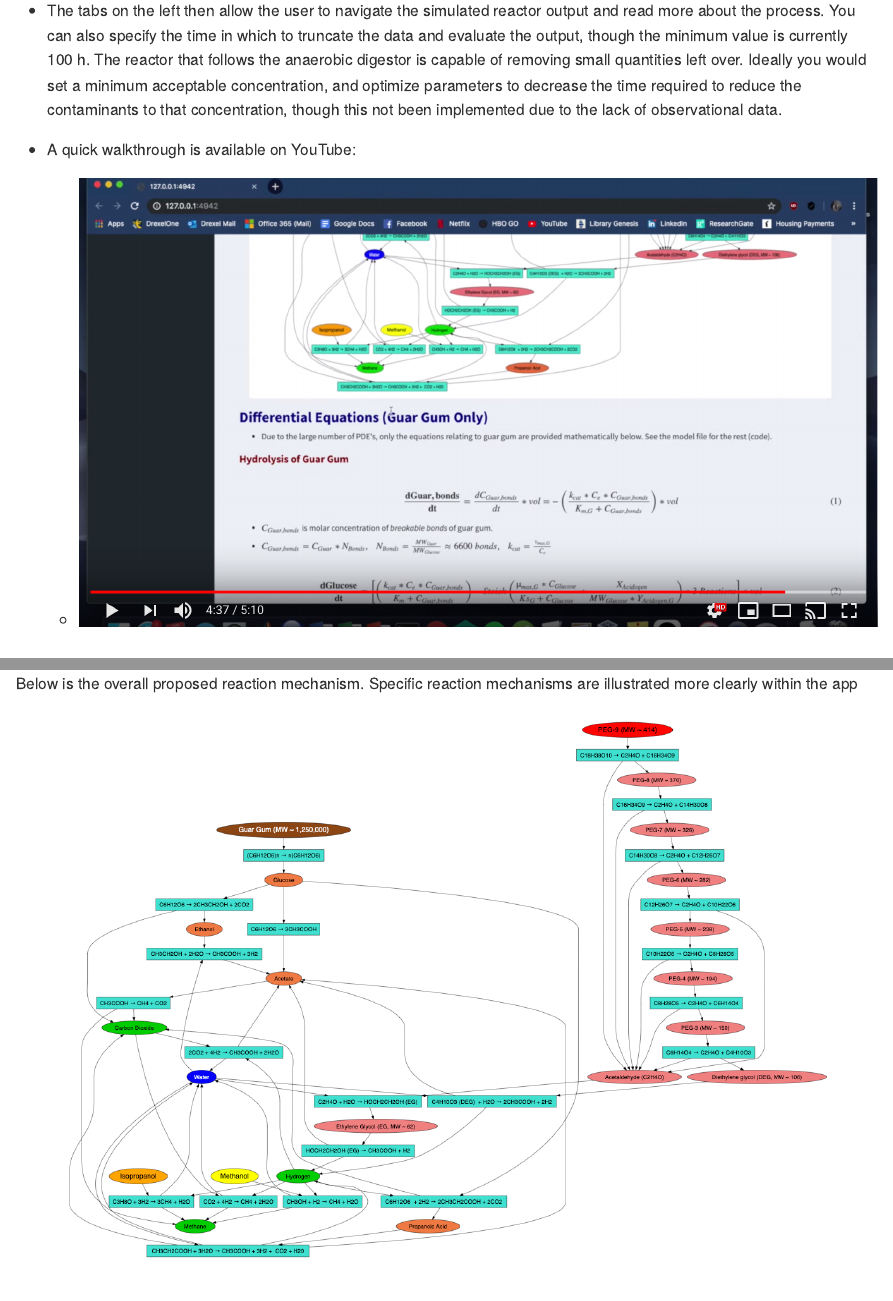
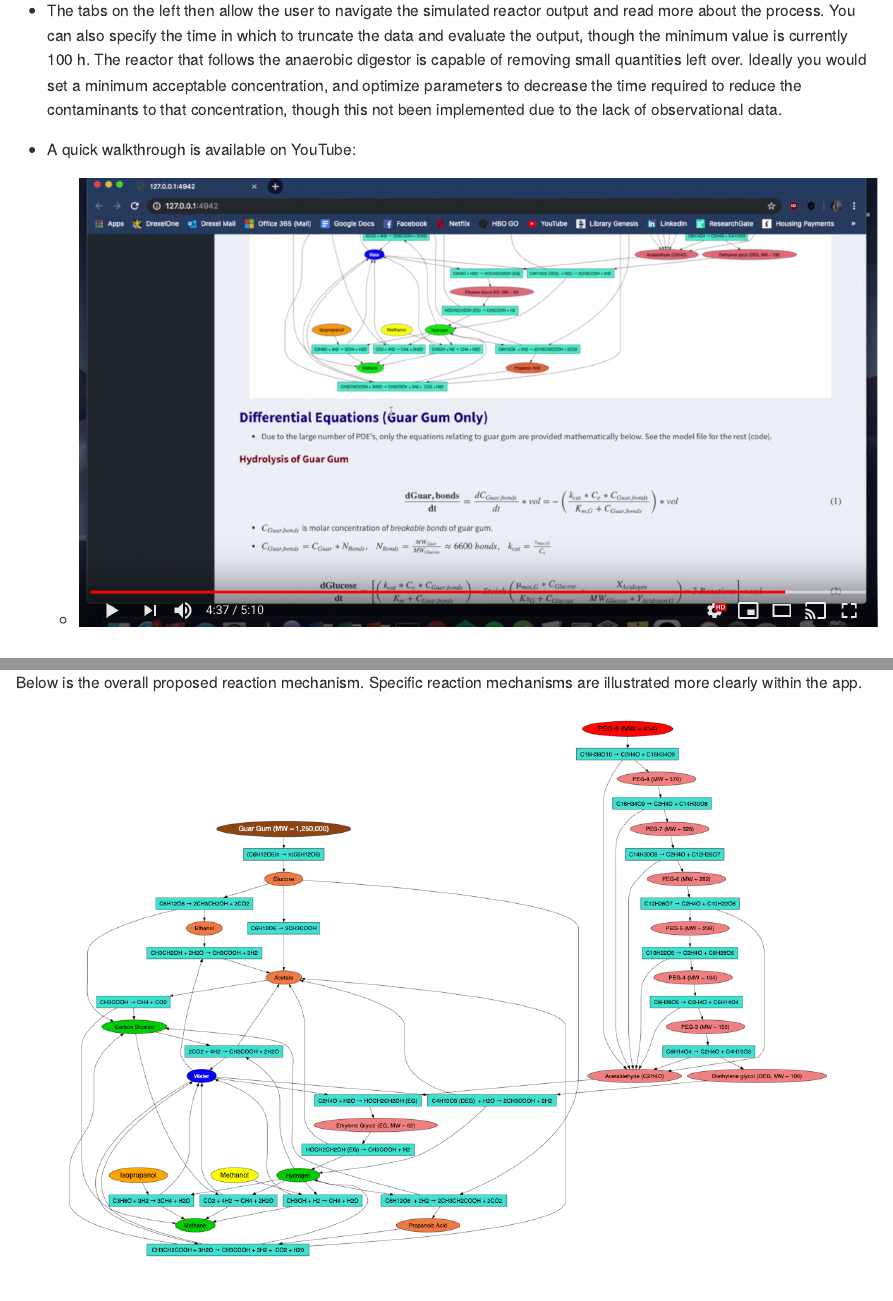
Before and after one commit to barrettk/AnaerobicDigestion, an R Markdown document (ReadMe.Rmd): the page in a window 1100 px wide, from 640 px down, and a second part further down, joined at a grey line. The pictures show the output file ReadMe.md that the author committed with the source, drawn offline in the style of GitHub.

Commit message:
fixed readMe bullets and modified pages description.  - This app code is so sloppy. Cant believe I used to code that way

```diff
--- a/ReadMe.Rmd
+++ b/ReadMe.Rmd
@@ -51,12 +51,13 @@ Installing the above packages prior to running will speed up the initial loading
 ## Proposed Reaction Mechanisms
 
 Contaminants being converted in bioreactor:
+
 - Guar Gum (Brown)
 - PEG 400 (Red)
 - Methanol (Yellow) & Isopropanol (Orange)
 - Petroleum Distillates (Not shown)
 
-Below is the overall proposed reaction mechanism. Specific reaction mechanisms are illustrated more clearly within the app
+Below is the overall proposed reaction mechanism. Specific reaction mechanisms are illustrated more clearly within the app.
 
 ![CMT Model](app/www/compartmentalModel.png)
 
--- a/_config.yml
+++ b/_config.yml
@@ -1 +1,3 @@
 theme: jekyll-theme-cayman
+title: Wastewater Treatment of Hydraulic Fracturing Fluids via Modeling and Simulation of Anaerobic Digestion and Depolymerization
+description: Anaerobic Digestion model & shiny app
```
Also changed, not shown: ReadMe.md.
